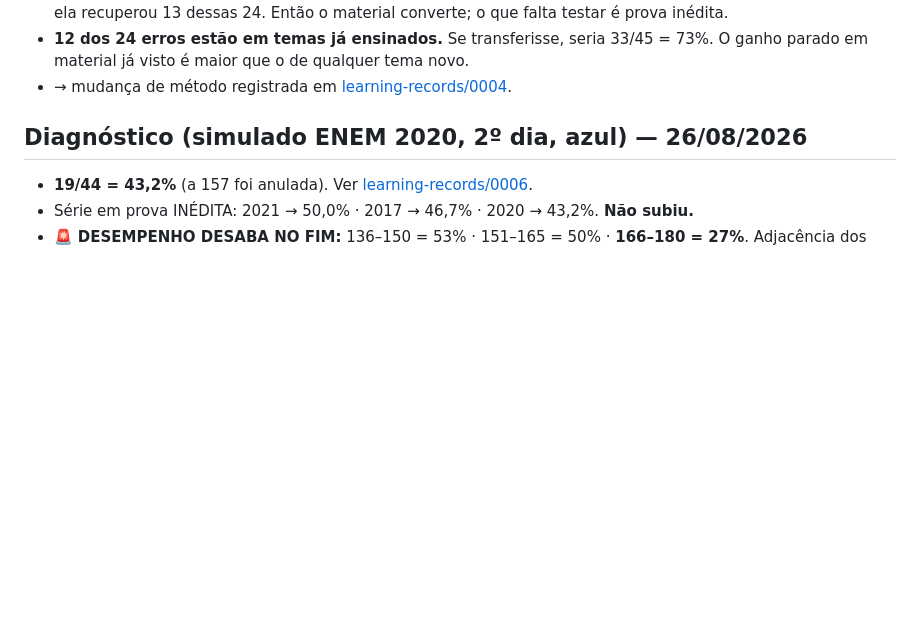
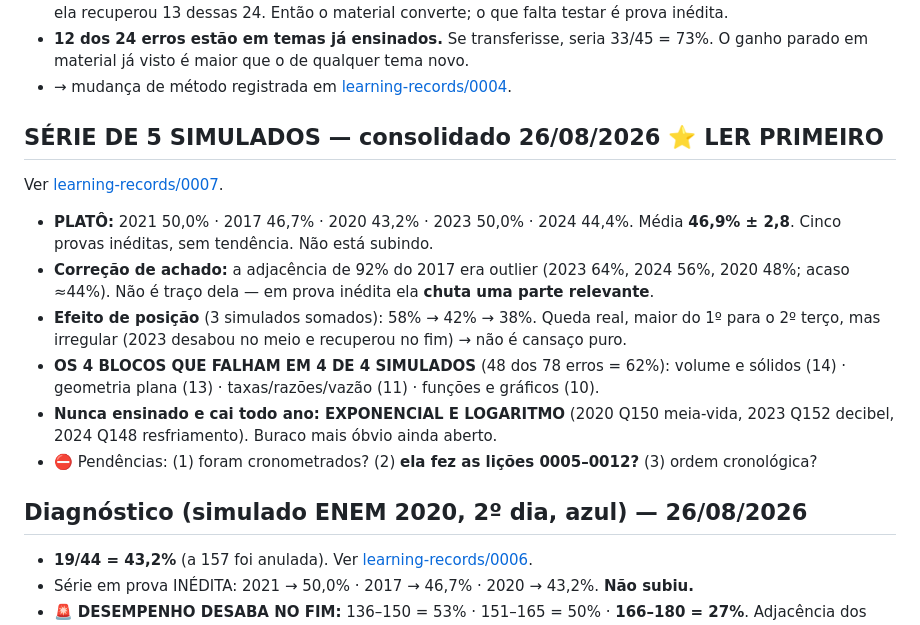
Before and after one commit to ftrajano/acompanhamento_enem-nicole, a Markdown page: NOTES.md, the part around the change. Drawn GitHub-style; blank space fills up the shorter version.

```diff
--- a/NOTES.md
+++ b/NOTES.md
@@ -60,6 +60,20 @@ Causa: **o título da lição entrega o assunto**, que na prova é justamente o
 - **12 dos 24 erros estão em temas já ensinados.** Se transferisse, seria 33/45 = 73%.
   O ganho parado em material já visto é maior que o de qualquer tema novo.
 - → mudança de método registrada em [learning-records/0004](learning-records/0004-ilusao-de-fluencia.md).
+
+## SÉRIE DE 5 SIMULADOS — consolidado 26/08/2026 ⭐ LER PRIMEIRO
+Ver [learning-records/0007](learning-records/0007-serie-cinco-simulados.md).
+- **PLATÔ:** 2021 50,0% · 2017 46,7% · 2020 43,2% · 2023 50,0% · 2024 44,4%.
+  Média **46,9% ± 2,8**. Cinco provas inéditas, sem tendência. Não está subindo.
+- **Correção de achado:** a adjacência de 92% do 2017 era outlier (2023 64%, 2024 56%, 2020 48%;
+  acaso ≈44%). Não é traço dela — em prova inédita ela **chuta uma parte relevante**.
+- **Efeito de posição** (3 simulados somados): 58% → 42% → 38%. Queda real, maior do 1º para o
+  2º terço, mas irregular (2023 desabou no meio e recuperou no fim) → não é cansaço puro.
+- **OS 4 BLOCOS QUE FALHAM EM 4 DE 4 SIMULADOS** (48 dos 78 erros = 62%):
+  volume e sólidos (14) · geometria plana (13) · taxas/razões/vazão (11) · funções e gráficos (10).
+- **Nunca ensinado e cai todo ano: EXPONENCIAL E LOGARITMO** (2020 Q150 meia-vida,
+  2023 Q152 decibel, 2024 Q148 resfriamento). Buraco mais óbvio ainda aberto.
+- ⛔ Pendências: (1) foram cronometrados? (2) **ela fez as lições 0005–0012?** (3) ordem cronológica?
 
 ## Diagnóstico (simulado ENEM 2020, 2º dia, azul) — 26/08/2026
 - **19/44 = 43,2%** (a 157 foi anulada). Ver [learning-records/0006](learning-records/0006-diagnostico-simulado-2020.md).
```
Also changed, not shown: learning-records/0007-serie-cinco-simulados.md (added, +101 -0 lines).
